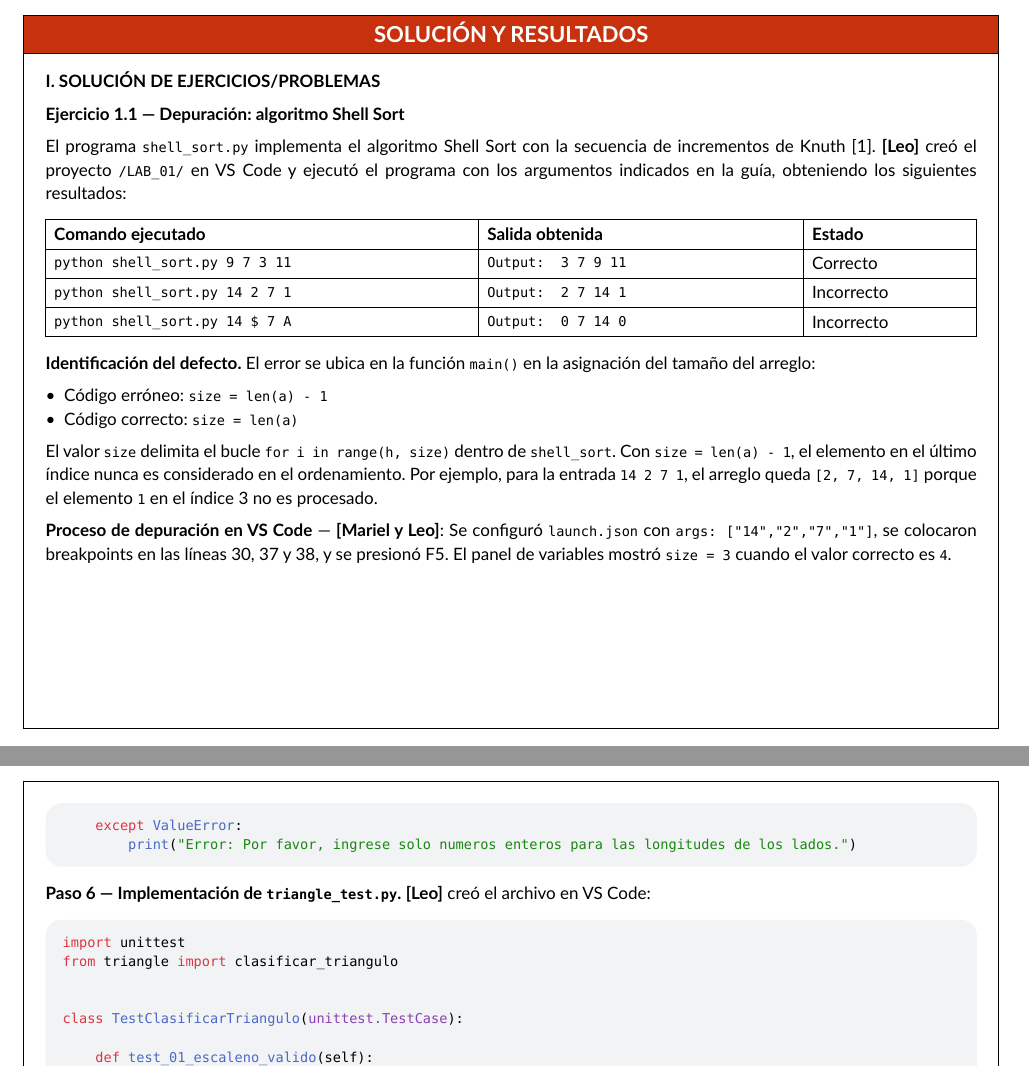
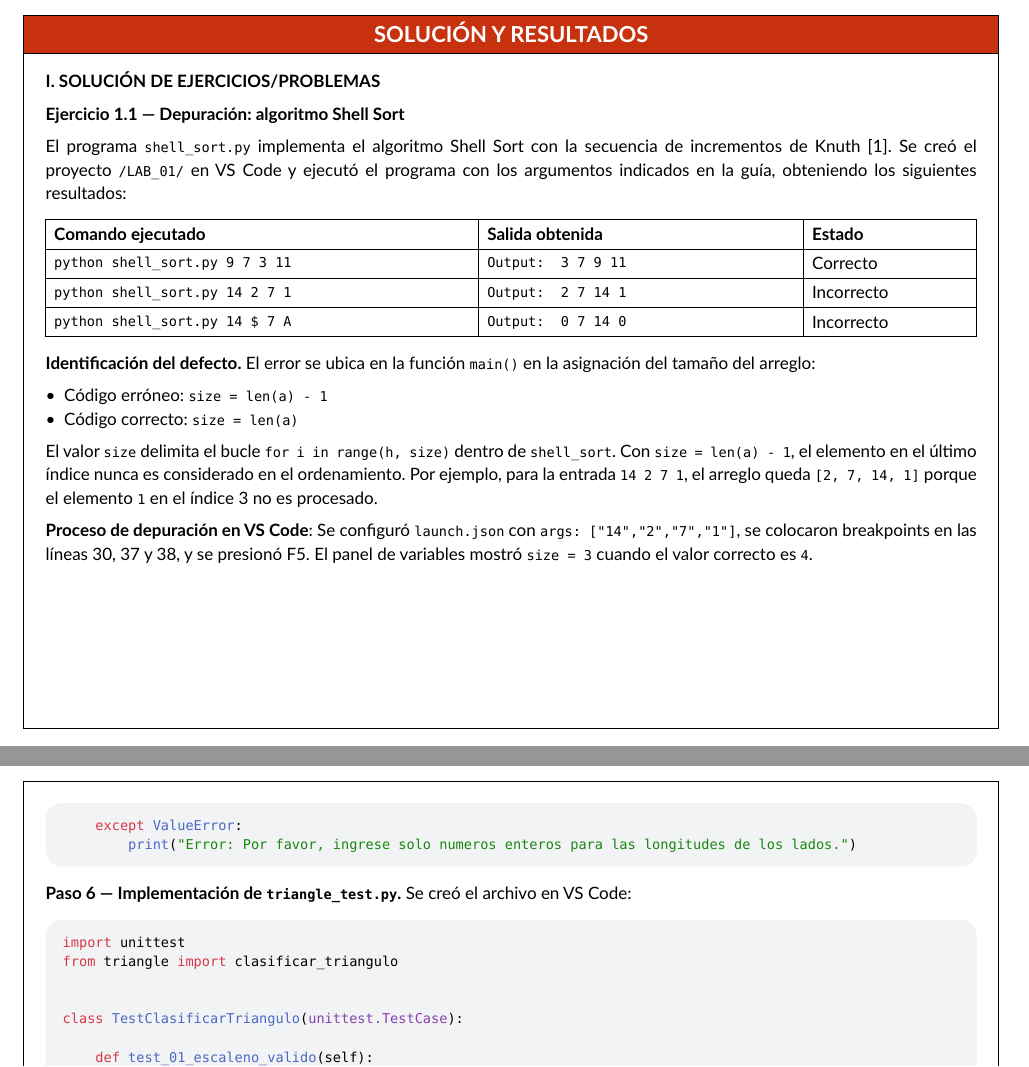
Before and after one commit to unsa-semester-2026-A/pru_soft_lab, a Typst document (01/laboratorio/laboratorio.typ, which reads 01/laboratorio/content/1_ejercicios.typ): two parts of pages 1 and 5 of 14, joined at a grey line, cut so that both start at the same text. Compiled offline with Typst 0.15.

```diff
--- a/01/laboratorio/content/1_ejercicios.typ
+++ b/01/laboratorio/content/1_ejercicios.typ
@@ -3,8 +3,7 @@
 
 *Ejercicio 1.1 — Depuración: algoritmo Shell Sort* \
 
-El programa `shell_sort.py` implementa el algoritmo Shell Sort con la secuencia de incrementos de Knuth [1].
-*[Leo]* creó el proyecto `/LAB_01/` en VS Code y ejecutó el programa con los argumentos indicados en la guía, obteniendo los siguientes resultados:
+El programa `shell_sort.py` implementa el algoritmo Shell Sort con la secuencia de incrementos de Knuth [1]. Se creó el proyecto `/LAB_01/` en VS Code y ejecutó el programa con los argumentos indicados en la guía, obteniendo los siguientes resultados:
 
 #table(
   columns: (2fr, 1.5fr, 0.8fr),
@@ -23,7 +22,7 @@
 
 El valor `size` delimita el bucle `for i in range(h, size)` dentro de `shell_sort`. Con `size = len(a) - 1`, el elemento en el último índice nunca es considerado en el ordenamiento. Por ejemplo, para la entrada `14 2 7 1`, el arreglo queda `[2, 7, 14, 1]` porque el elemento `1` en el índice 3 no es procesado.
 
-*Proceso de depuración en VS Code* — *[Mariel y Leo]*: Se configuró `launch.json` con `args: ["14","2","7","1"]`, se colocaron breakpoints en las líneas 30, 37 y 38, y se presionó F5. El panel de variables mostró `size = 3` cuando el valor correcto es `4`.
+*Proceso de depuración en VS Code*: Se configuró `launch.json` con `args: ["14","2","7","1"]`, se colocaron breakpoints en las líneas 30, 37 y 38, y se presionó F5. El panel de variables mostró `size = 3` cuando el valor correcto es `4`.
 
 #align(center)[
   #image("../src/img/exercises/solved/exe1-debug-bug.png", width: 65%)
@@ -45,7 +44,7 @@
 
 *Ejercicio 1.2 — Pruebas: Clasificación de Triángulos [2]* \
 
-*[Leo]* creó el archivo `triangle.py` en VS Code con el código del docente.
+Se creó el archivo `triangle.py` en VS Code con el código del docente.
 
 *Paso 2 — Ingreso de valores inválidos.* Al ejecutar el código original (sin validación de lados positivos) con entradas como `(3, 0, 5)` o `(3, 4, -5)`, el programa clasifica el triángulo incorrectamente en vez de declararlo inválido. Esto evidencia un defecto: la versión original omite verificar que los lados sean positivos.
 
@@ -118,7 +117,7 @@
 
 #util.codeBlock("src/lst/triangle.py", lang: "python")
 
-*Paso 6 — Implementación de `triangle_test.py`.* *[Leo]* creó el archivo en VS Code:
+*Paso 6 — Implementación de `triangle_test.py`.* Se creó el archivo en VS Code:
 
 #util.codeBlock("src/lst/triangle_test.py", lang: "python")
 
```
Also changed, not shown: 01/laboratorio/laboratorio.pdf, 01/laboratorio/src/lst/rectangle_test.sh (added).
